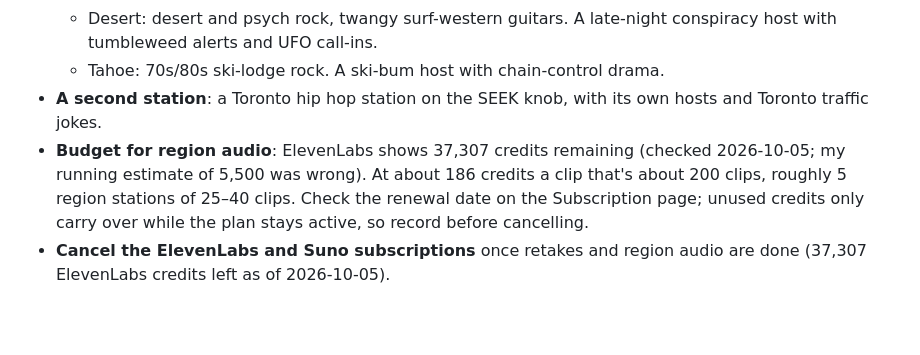
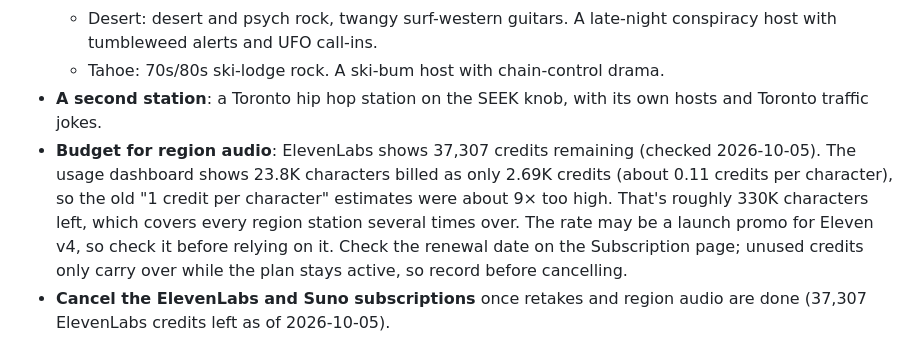
Before and after one commit to gghui-plans/long-way-home, a Markdown page: production/FUTURE-WORK.md, the part around the change. GitHub-like rendering; blank space fills up the shorter version.

Commit message:
Future work: ElevenLabs bills about 0.11 credits per character
Co-Authored-By: Claude Opus 5.5 <noreply@anthropic.com>

```diff
--- a/production/FUTURE-WORK.md
+++ b/production/FUTURE-WORK.md
@@ -13,7 +13,7 @@ Ideas and to-dos for later. Nothing here is scheduled; pick one and say "build".
   - Desert: desert and psych rock, twangy surf-western guitars. A late-night conspiracy host with tumbleweed alerts and UFO call-ins.
   - Tahoe: 70s/80s ski-lodge rock. A ski-bum host with chain-control drama.
 - **A second station**: a Toronto hip hop station on the SEEK knob, with its own hosts and Toronto traffic jokes.
-- **Budget for region audio**: ElevenLabs shows 37,307 credits remaining (checked 2026-10-05; my running estimate of 5,500 was wrong). At about 186 credits a clip that's about 200 clips, roughly 5 region stations of 25–40 clips. Check the renewal date on the Subscription page; unused credits only carry over while the plan stays active, so record before cancelling.
+- **Budget for region audio**: ElevenLabs shows 37,307 credits remaining (checked 2026-10-05). The usage dashboard shows 23.8K characters billed as only 2.69K credits (about 0.11 credits per character), so the old "1 credit per character" estimates were about 9× too high. That's roughly 330K characters left, which covers every region station several times over. The rate may be a launch promo for Eleven v4, so check it before relying on it. Check the renewal date on the Subscription page; unused credits only carry over while the plan stays active, so record before cancelling.
 - **Cancel the ElevenLabs and Suno subscriptions** once retakes and region audio are done (37,307 ElevenLabs credits left as of 2026-10-05).
 
 ## Game
```
